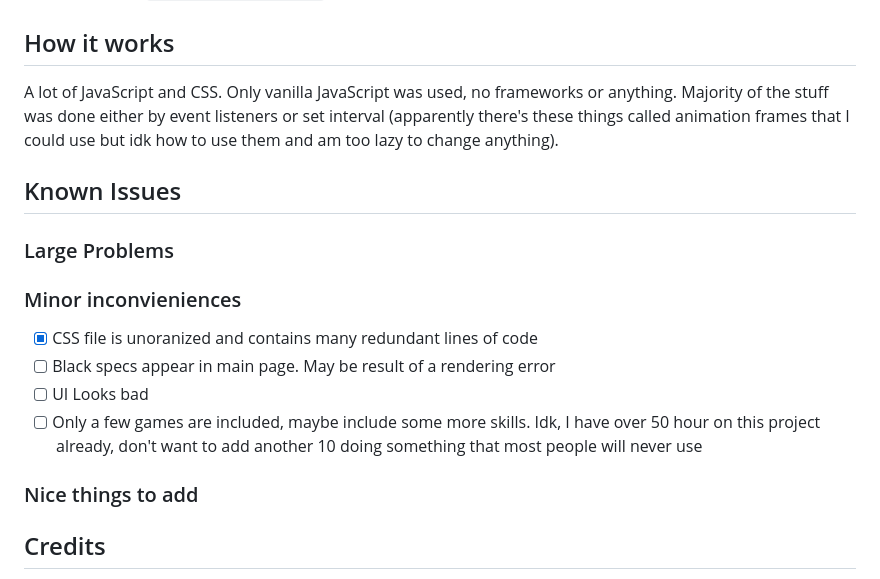
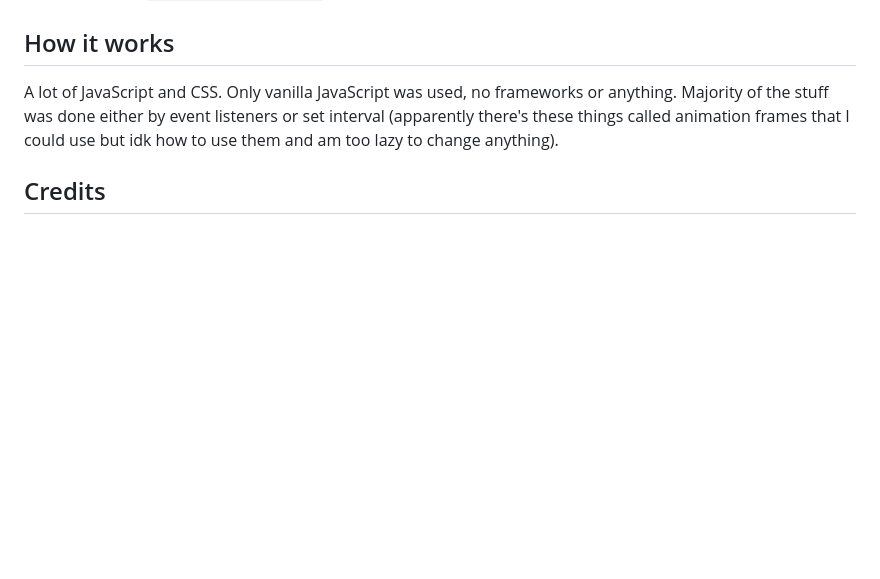
Before and after one commit to EthanCubes/gaming-skill-trainer, a Markdown page: README.md, the part around the change. Rendered like a GitHub page; blank space fills up the shorter version.

Commit message:
Removed unnecessary words from README

```diff
--- a/README.md
+++ b/README.md
@@ -23,15 +23,6 @@ If you want to use npm (node package manager) and live server:
 ## How it works
 A lot of JavaScript and CSS. Only vanilla JavaScript was used, no frameworks or anything. Majority of the stuff was done either by event listeners or set interval (apparently there's these things called animation frames that I could use but idk how to use them and am too lazy to change anything).
 
-## Known Issues
-### Large Problems
-### Minor inconvieniences
-- [x] CSS file is unoranized and contains many redundant lines of code
-- [ ] Black specs appear in main page. May be result of a rendering error
-- [ ] UI Looks bad
-- [ ] Only a few games are included, maybe include some more skills. Idk, I have over 50 hour on this project already, don't want to add another 10 doing something that most people will never use
-### Nice things to add
-
 ## Credits
 - This [Stack Overflow question](https://stackoverflow.com/questions/8454510/open-url-in-same-window-and-in-same-tab) helped with opening the link in the same tab.
 - This [Stack Overflow question](https://stackoverflow.com/questions/9419263/how-to-play-audio) helped with playing audio for the timer ringtone.
```
